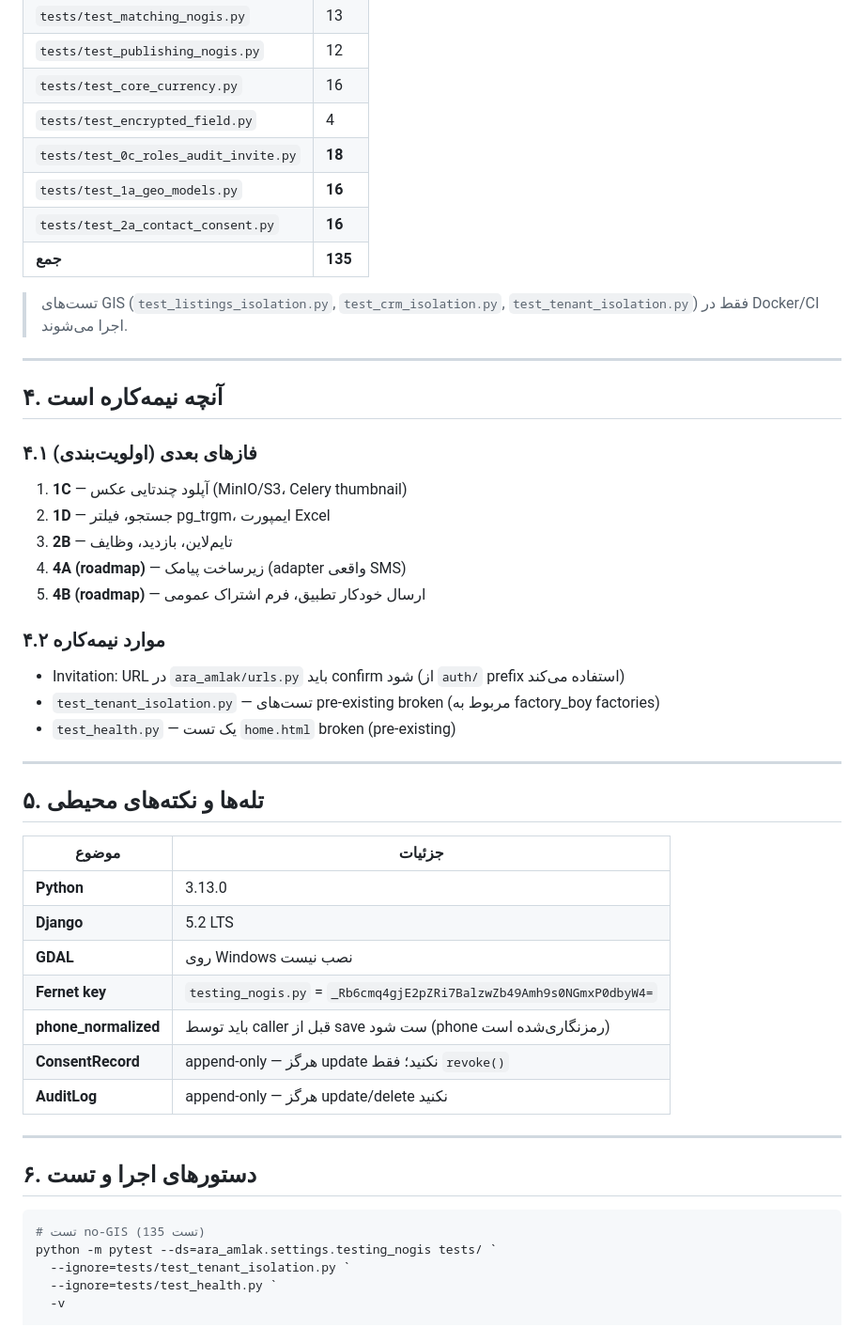
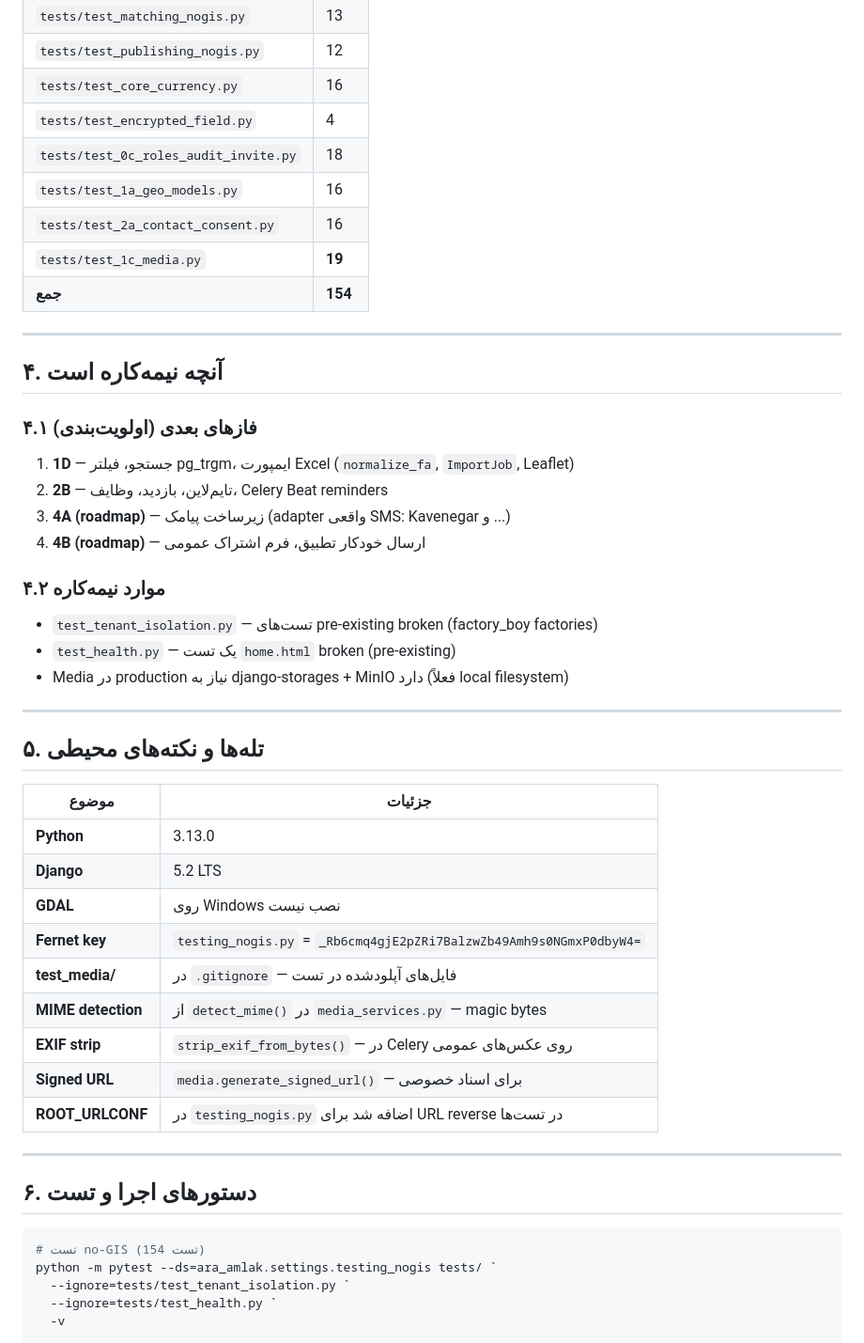
Before and after one commit to T3RON/AraAmlak, a Markdown page: docs/HANDOFF.md, the part around one of its changes. Shown at 94% size. Drawn GitHub-style.

````diff
--- a/docs/HANDOFF.md
+++ b/docs/HANDOFF.md
@@ -75,28 +64,26 @@
 | `tests/test_publishing_nogis.py` | 12 |
 | `tests/test_core_currency.py` | 16 |
 | `tests/test_encrypted_field.py` | 4 |
-| `tests/test_0c_roles_audit_invite.py` | **18** |
-| `tests/test_1a_geo_models.py` | **16** |
-| `tests/test_2a_contact_consent.py` | **16** |
-| **جمع** | **135** |
-
-> تست‌های GIS (`test_listings_isolation.py`, `test_crm_isolation.py`, `test_tenant_isolation.py`) فقط در Docker/CI اجرا می‌شوند.
+| `tests/test_0c_roles_audit_invite.py` | 18 |
+| `tests/test_1a_geo_models.py` | 16 |
+| `tests/test_2a_contact_consent.py` | 16 |
+| `tests/test_1c_media.py` | **19** |
+| **جمع** | **154** |
 
 ---
 
 ## ۴. آنچه نیمه‌کاره است
 
 ### ۴.۱ فازهای بعدی (اولویت‌بندی)
-1. **1C** — آپلود چندتایی عکس (MinIO/S3، Celery thumbnail)
-2. **1D** — جستجو، فیلتر pg_trgm، ایمپورت Excel
-3. **2B** — تایم‌لاین، بازدید، وظایف
-4. **4A (roadmap)** — زیرساخت پیامک (adapter واقعی SMS)
-5. **4B (roadmap)** — ارسال خودکار تطبیق، فرم اشتراک عمومی
+1. **1D** — جستجو، فیلتر pg_trgm، ایمپورت Excel (`normalize_fa`, `ImportJob`, Leaflet)
+2. **2B** — تایم‌لاین، بازدید، وظایف، Celery Beat reminders
+3. **4A (roadmap)** — زیرساخت پیامک (adapter واقعی SMS: Kavenegar و ...)
+4. **4B (roadmap)** — ارسال خودکار تطبیق، فرم اشتراک عمومی
 
 ### ۴.۲ موارد نیمه‌کاره
-- Invitation: URL در `ara_amlak/urls.py` باید confirm شود (از `auth/` prefix استفاده می‌کند)
-- `test_tenant_isolation.py` — تست‌های pre-existing broken (مربوط به factory_boy factories)
+- `test_tenant_isolation.py` — تست‌های pre-existing broken (factory_boy factories)
 - `test_health.py` — یک تست `home.html` broken (pre-existing)
+- Media در production نیاز به django-storages + MinIO دارد (فعلاً local filesystem)
 
 ---
 
@@ -108,16 +95,18 @@
 | **Django** | 5.2 LTS |
 | **GDAL** | روی Windows نصب نیست |
 | **Fernet key** | `testing_nogis.py` = `_Rb6cmq4gjE2pZRi7BalzwZb49Amh9s0NGmxP0dbyW4=` |
-| **phone_normalized** | باید توسط caller قبل از save ست شود (phone رمزنگاری‌شده است) |
-| **ConsentRecord** | append-only — هرگز update نکنید؛ فقط `revoke()` |
-| **AuditLog** | append-only — هرگز update/delete نکنید |
+| **test_media/** | در `.gitignore` — فایل‌های آپلود‌شده در تست |
+| **MIME detection** | از `detect_mime()` در `media_services.py` — magic bytes |
+| **EXIF strip** | `strip_exif_from_bytes()` — در Celery روی عکس‌های عمومی |
+| **Signed URL** | `media.generate_signed_url()` — برای اسناد خصوصی |
+| **ROOT_URLCONF** | در `testing_nogis.py` اضافه شد برای URL reverse در تست‌ها |
 
 ---
 
 ## ۶. دستورهای اجرا و تست
 
 ```powershell
-# تست no-GIS (135 تست)
+# تست no-GIS (154 تست)
 python -m pytest --ds=ara_amlak.settings.testing_nogis tests/ `
   --ignore=tests/test_tenant_isolation.py `
   --ignore=tests/test_health.py `
````
Also changed, not shown: other parts of docs/HANDOFF.md (+29 -40 lines).
